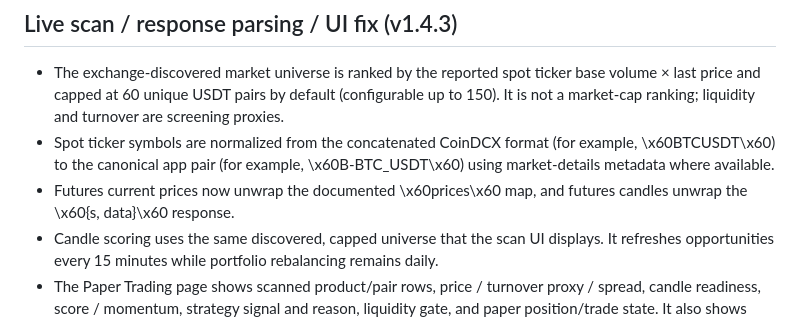
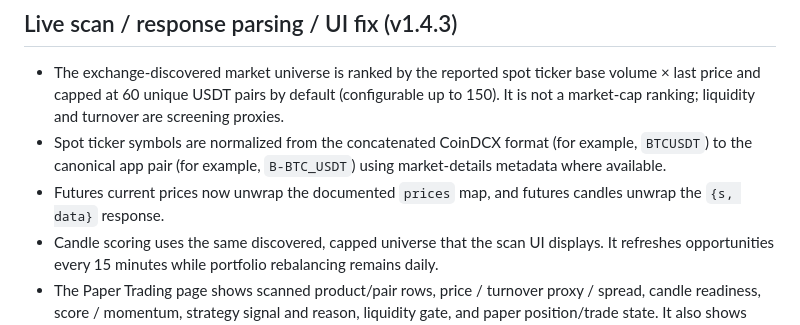
Before and after one commit to yashbajpaiknpindia-spec/24x7Coindcx, a Markdown page: README.md, the part around the change. Rendered like a GitHub page.

Commit message:
Polish v1.4.3 scan documentation examples

```diff
--- a/README.md
+++ b/README.md
@@ -3,8 +3,8 @@
 ## Live scan / response parsing / UI fix (v1.4.3)
 
 - The exchange-discovered market universe is ranked by the reported spot ticker base volume × last price and capped at 60 unique USDT pairs by default (configurable up to 150). It is not a market-cap ranking; liquidity and turnover are screening proxies.
-- Spot ticker symbols are normalized from the concatenated CoinDCX format (for example, \x60BTCUSDT\x60) to the canonical app pair (for example, \x60B-BTC_USDT\x60) using market-details metadata where available.
-- Futures current prices now unwrap the documented \x60prices\x60 map, and futures candles unwrap the \x60{s, data}\x60 response.
+- Spot ticker symbols are normalized from the concatenated CoinDCX format (for example, `BTCUSDT`) to the canonical app pair (for example, `B-BTC_USDT`) using market-details metadata where available.
+- Futures current prices now unwrap the documented `prices` map, and futures candles unwrap the `{s, data}` response.
 - Candle scoring uses the same discovered, capped universe that the scan UI displays. It refreshes opportunities every 15 minutes while portfolio rebalancing remains daily.
 - The Paper Trading page shows scanned product/pair rows, price / turnover proxy / spread, candle readiness, score / momentum, strategy signal and reason, liquidity gate, and paper position/trade state. It also shows counts and explicit worker/API/stale-data errors.
 - The market list is based on exchange data; it does not invent mock market prices. Futures liquidation remains a simplified estimate, not an exchange-verified historical liquidation event.
```
